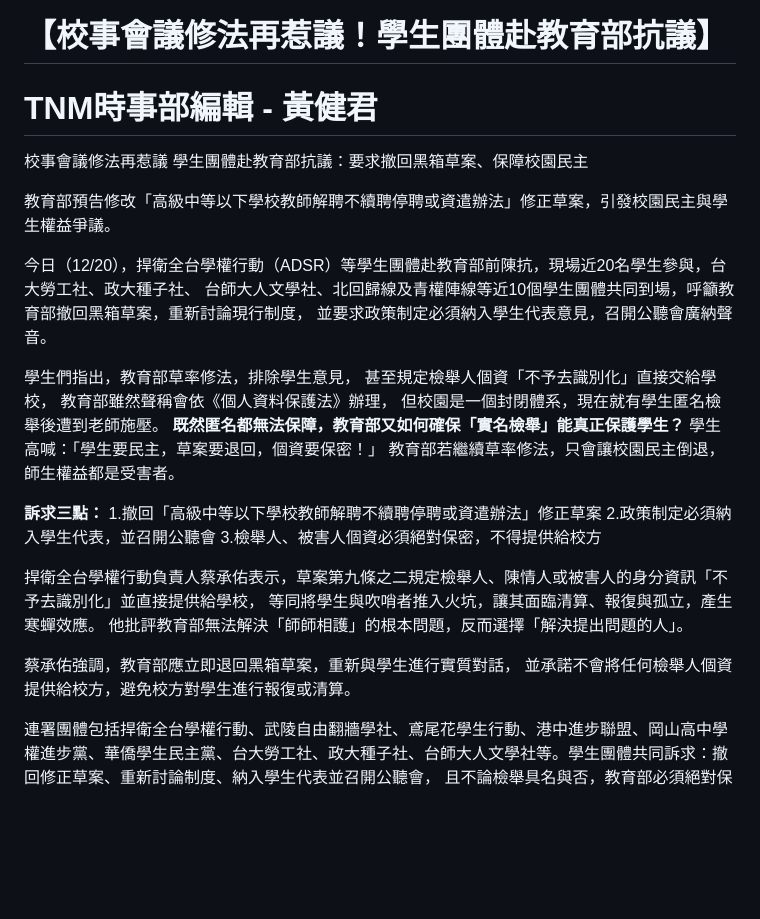
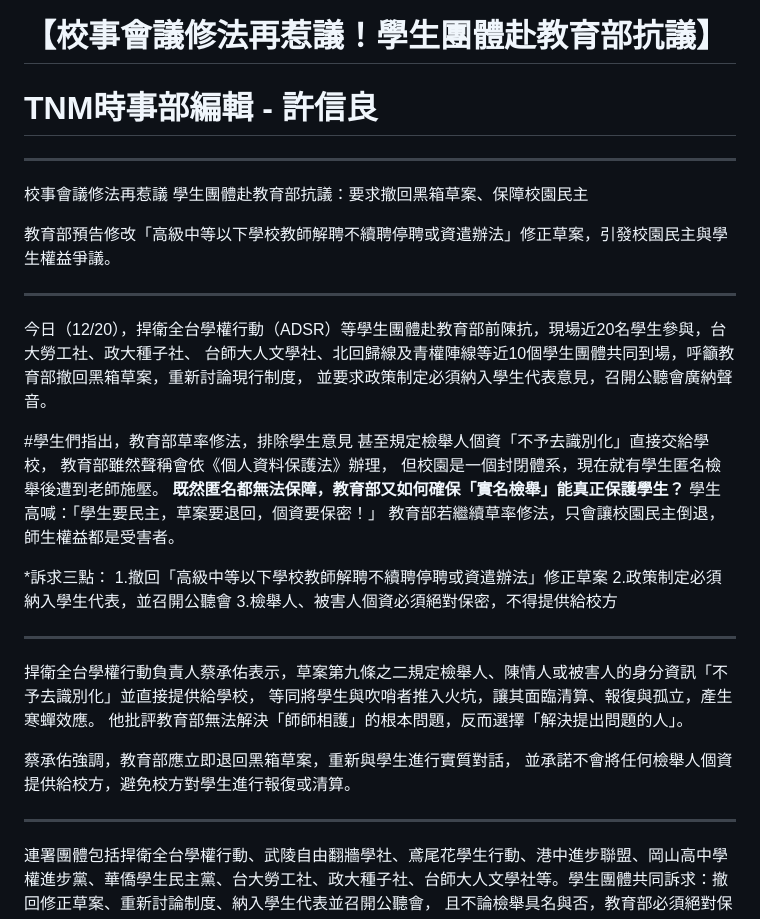
Before and after one commit to win9487947/tnmnews, a Markdown page: news/20251220學生於教育部抗議.md, the part around the change. Drawn GitHub-style; blank space fills up the shorter version.

```diff
--- a/news/20251220學生於教育部抗議.md
+++ b/news/20251220學生於教育部抗議.md
@@ -1,16 +1,20 @@
 # 【校事會議修法再惹議！學生團體赴教育部抗議】
 
-# TNM時事部編輯 - 黃健君
+# TNM時事部編輯 - 許信良
+
+---
 
 校事會議修法再惹議 學生團體赴教育部抗議：要求撤回黑箱草案、保障校園民主
 
 教育部預告修改「高級中等以下學校教師解聘不續聘停聘或資遣辦法」修正草案，引發校園民主與學生權益爭議。
 
+---
+
 今日（12/20），捍衛全台學權行動（ADSR）等學生團體赴教育部前陳抗，現場近20名學生參與，台大勞工社、政大種子社、
 台師大人文學社、北回歸線及青權陣線等近10個學生團體共同到場，呼籲教育部撤回黑箱草案，重新討論現行制度，
 並要求政策制定必須納入學生代表意見，召開公聽會廣納聲音。
 
-學生們指出，教育部草率修法，排除學生意見，
+#學生們指出，教育部草率修法，排除學生意見
 甚至規定檢舉人個資「不予去識別化」直接交給學校，
 教育部雖然聲稱會依《個人資料保護法》辦理，
 但校園是一個封閉體系，現在就有學生匿名檢舉後遭到老師施壓。
@@ -18,10 +22,12 @@
 學生高喊：「學生要民主，草案要退回，個資要保密！」
 教育部若繼續草率修法，只會讓校園民主倒退，師生權益都是受害者。
 
-**訴求三點：**
+*訴求三點：
 1.撤回「高級中等以下學校教師解聘不續聘停聘或資遣辦法」修正草案
 2.政策制定必須納入學生代表，並召開公聽會
 3.檢舉人、被害人個資必須絕對保密，不得提供給校方
+
+---
 
 捍衛全台學權行動負責人蔡承佑表示，草案第九條之二規定檢舉人、陳情人或被害人的身分資訊「不予去識別化」並直接提供給學校，
 等同將學生與吹哨者推入火坑，讓其面臨清算、報復與孤立，產生寒蟬效應。
@@ -29,6 +35,8 @@
 
 蔡承佑強調，教育部應立即退回黑箱草案，重新與學生進行實質對話，
 並承諾不會將任何檢舉人個資提供給校方，避免校方對學生進行報復或清算。
+
+---
 
 連署團體包括捍衛全台學權行動、武陵自由翻牆學社、鳶尾花學生行動、港中進步聯盟、岡山高中學權進步黨、華僑學生民主黨、台大勞工社、政大種子社、台師大人文學社等。學生團體共同訴求：撤回修正草案、重新討論制度、納入學生代表並召開公聽會，
 且不論檢舉具名與否，教育部必須絕對保密檢舉人與被害人個資，不得提供給學校知悉，更不能讓校方進行報復。
```
